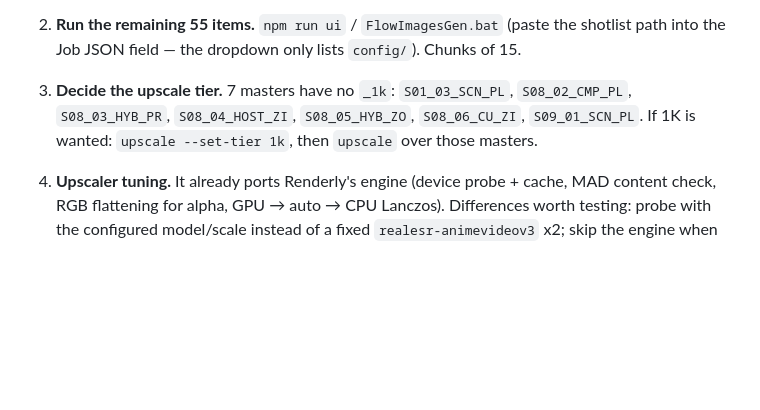
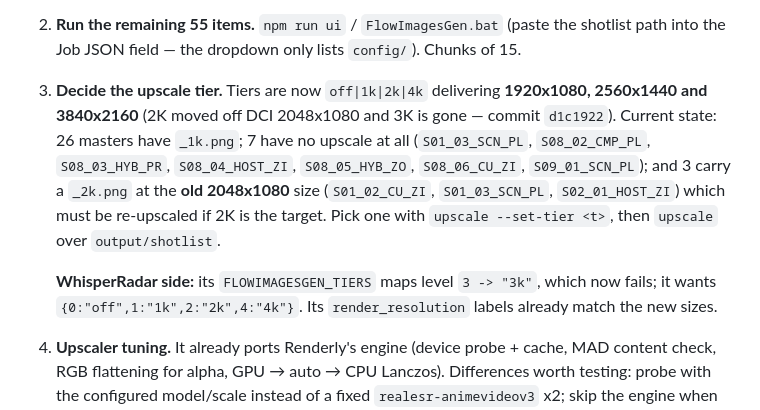
Before and after one commit to kennydodo/FlowBatch, a Markdown page: NEXT_SESSION.md, the part around the change. Drawn GitHub-style; blank space fills up the shorter version.

Commit message:
Note the new tier sizes and the stale 2K files
Records that tiers are now 1920x1080 / 2560x1440 / 3840x2160 with 3K gone, lists the three _2k.png files still at the old 2048x1080 size, and flags that WhisperRadar's FLOWIMAGESGEN_TIERS maps level 3 to a tier that no longer exists.

```diff
--- a/NEXT_SESSION.md
+++ b/NEXT_SESSION.md
@@ -133,9 +133,16 @@ Project: `https://flow.google.com/project/772a62aa-c204-4473-a27b-5e106a7f0b06`
    generations that day). Add per-poll timing to `waitForNewAssets` and re-run one item.
 2. **Run the remaining 55 items.** `npm run ui` / `FlowImagesGen.bat` (paste the shotlist path
    into the Job JSON field — the dropdown only lists `config/`). Chunks of 15.
-3. **Decide the upscale tier.** 7 masters have no `_1k`: `S01_03_SCN_PL`, `S08_02_CMP_PL`,
-   `S08_03_HYB_PR`, `S08_04_HOST_ZI`, `S08_05_HYB_ZO`, `S08_06_CU_ZI`, `S09_01_SCN_PL`. If 1K is
-   wanted: `upscale --set-tier 1k`, then `upscale` over those masters.
+3. **Decide the upscale tier.** Tiers are now `off|1k|2k|4k` delivering **1920x1080, 2560x1440 and
+   3840x2160** (2K moved off DCI 2048x1080 and 3K is gone — commit `d1c1922`). Current state:
+   26 masters have `_1k.png`; 7 have no upscale at all (`S01_03_SCN_PL`, `S08_02_CMP_PL`,
+   `S08_03_HYB_PR`, `S08_04_HOST_ZI`, `S08_05_HYB_ZO`, `S08_06_CU_ZI`, `S09_01_SCN_PL`); and 3 carry
+   a `_2k.png` at the **old 2048x1080** size (`S01_02_CU_ZI`, `S01_03_SCN_PL`, `S02_01_HOST_ZI`)
+   which must be re-upscaled if 2K is the target. Pick one with `upscale --set-tier <t>`, then
+   `upscale` over `output/shotlist`.
+
+   **WhisperRadar side:** its `FLOWIMAGESGEN_TIERS` maps level `3 -> "3k"`, which now fails; it wants
+   `{0:"off",1:"1k",2:"2k",4:"4k"}`. Its `render_resolution` labels already match the new sizes.
 4. **Upscaler tuning.** It already ports Renderly's engine (device probe + cache, MAD content
    check, RGB flattening for alpha, GPU → auto → CPU Lanczos). Differences worth testing:
    probe with the configured model/scale instead of a fixed `realesr-animevideov3` x2; skip the
```
